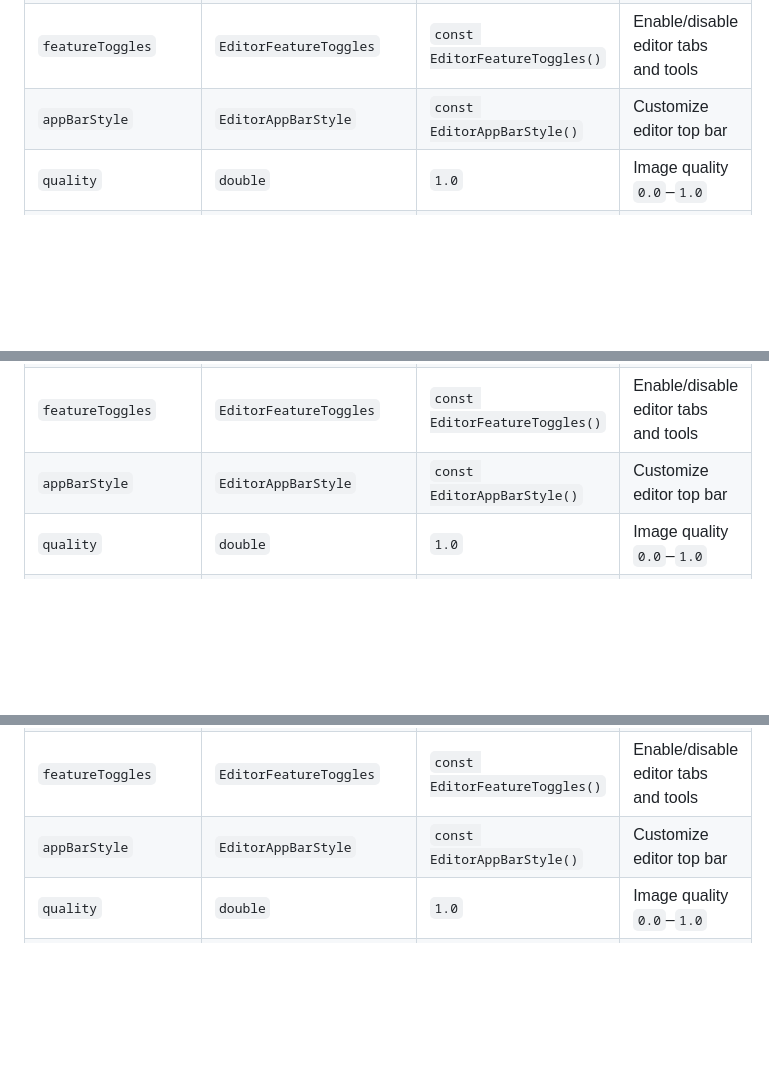
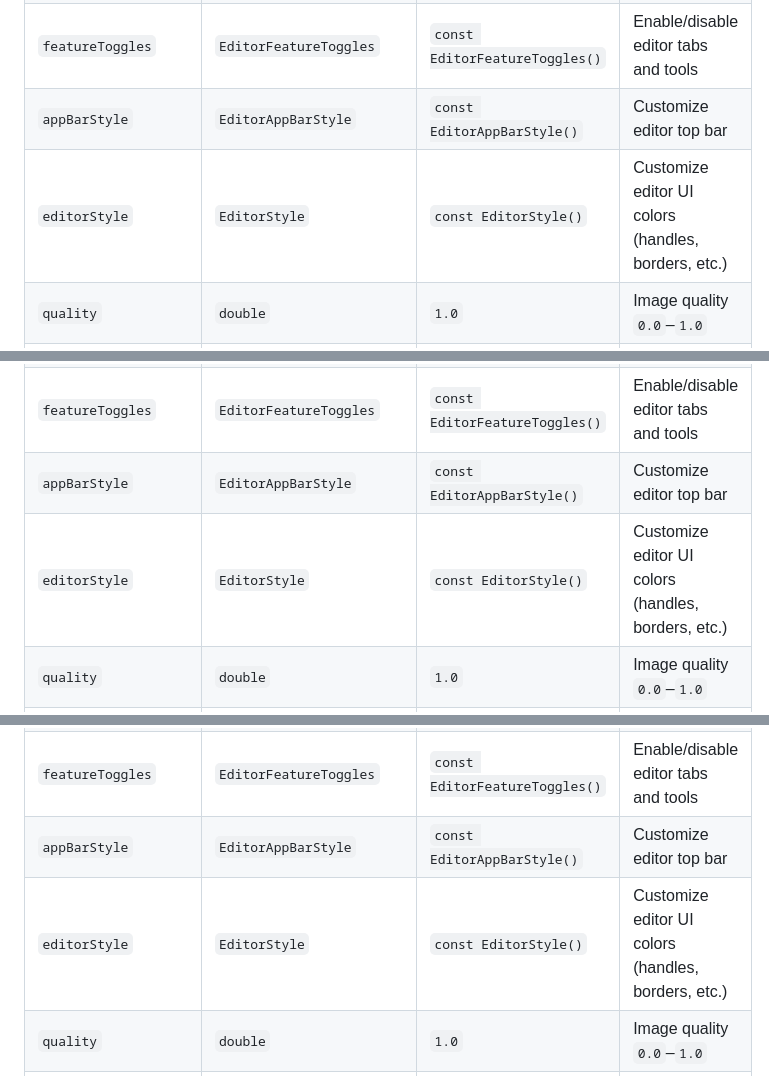
Before and after one commit to ShithinCherathuparambil/flutter_crop_camera, a Markdown page: README.md, 3 parts joined by grey strips. GitHub-like rendering; blank space fills up the shorter version.

```diff
--- a/README.md
+++ b/README.md
@@ -272,6 +272,7 @@ The main entry point of the plugin.
 | `enableEdit` | `bool` | `false` | Show crop editor after capture |
 | `featureToggles` | `EditorFeatureToggles` | `const EditorFeatureToggles()` | Enable/disable editor tabs and tools |
 | `appBarStyle` | `EditorAppBarStyle` | `const EditorAppBarStyle()` | Customize editor top bar |
+| `editorStyle` | `EditorStyle` | `const EditorStyle()` | Customize editor UI colors (handles, borders, etc.) |
 | `quality` | `double` | `1.0` | Image quality `0.0`–`1.0` |
 | `initialCamera` | `CamPreference` | `.rear` | Starting camera lens |
 | `aspectRatio` | `CamRatio` | `.ratio3x4` | Viewfinder aspect ratio |
@@ -288,6 +289,7 @@ The main entry point of the plugin.
 | `enableEdit` | `bool` | `false` | Show crop editor after selection |
 | `featureToggles` | `EditorFeatureToggles` | `const EditorFeatureToggles()` | Enable/disable editor tabs and tools |
 | `appBarStyle` | `EditorAppBarStyle` | `const EditorAppBarStyle()` | Customize editor top bar |
+| `editorStyle` | `EditorStyle` | `const EditorStyle()` | Customize editor UI colors (handles, borders, etc.) |
 | `quality` | `double` | `1.0` | Image quality `0.0`–`1.0` |
 | `lockAspectRatio` | `bool` | `false` | Prevent user from changing crop ratio |
 | `screenOrientations` | `List<DeviceOrientation>` | `[portraitUp]` | Allowed screen orientations |
@@ -302,6 +304,7 @@ The main entry point of the plugin.
 | `enableEdit` | `bool` | `false` | Show multi-image crop editor |
 | `featureToggles` | `EditorFeatureToggles` | `const EditorFeatureToggles()` | Enable/disable editor tabs and tools |
 | `appBarStyle` | `EditorAppBarStyle` | `const EditorAppBarStyle()` | Customize editor top bar |
+| `editorStyle` | `EditorStyle` | `const EditorStyle()` | Customize editor UI colors (handles, borders, etc.) |
 | `quality` | `double` | `1.0` | Image quality `0.0`–`1.0` |
 | `screenOrientations` | `List<DeviceOrientation>` | `[portraitUp]` | Allowed screen orientations |
 
```
Also changed, not shown: other parts of README.md (+20 -4 lines), CHANGELOG.md (+5 -2 lines).
